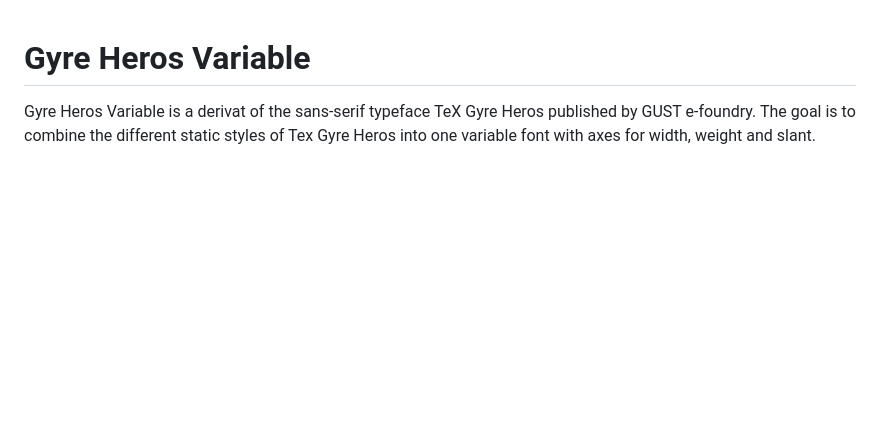
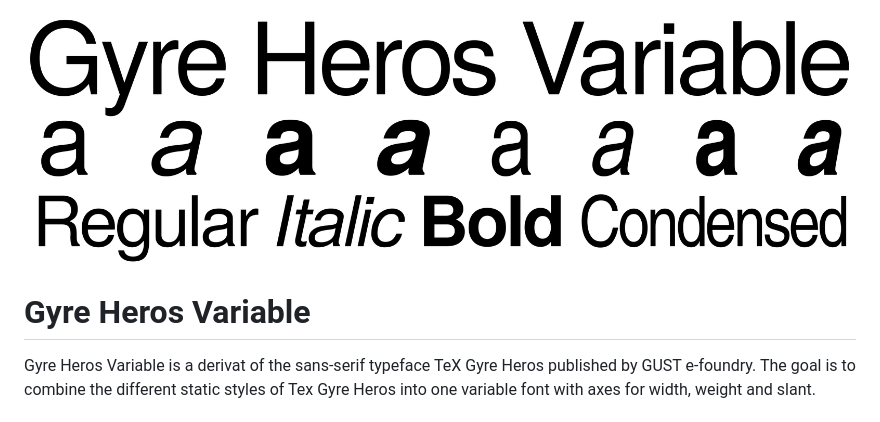
Before and after one commit to jensschnitzler/Remus-Variable, a Markdown page: README.md, the part around the change. Drawn GitHub-style; pictures changed too: docs/assets/image/Cover-Gyre-Heros-Variable.png (added); blank space fills up the shorter version.

```diff
--- a/README.md
+++ b/README.md
@@ -1,3 +1,6 @@
+![](/docs/assets/image/Cover-Gyre-Heros-Variable.png)
+
+
 # Gyre Heros Variable
 Gyre Heros Variable is a derivat of the sans-serif typeface TeX Gyre Heros published by GUST e-foundry. The goal is to combine the different static styles of Tex Gyre Heros into one variable font with axes for width, weight and slant.
 
```
Also changed, not shown: 3 other files.
